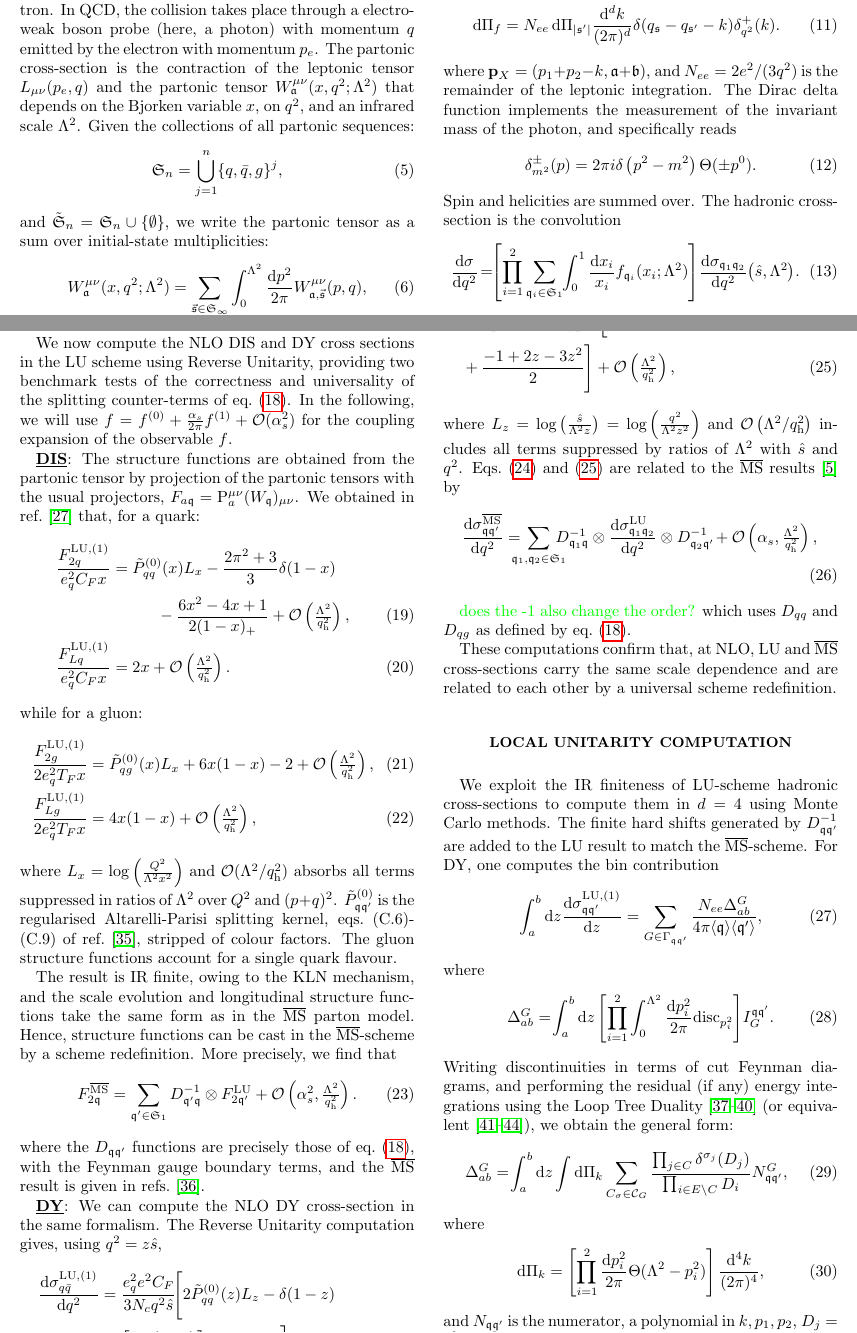
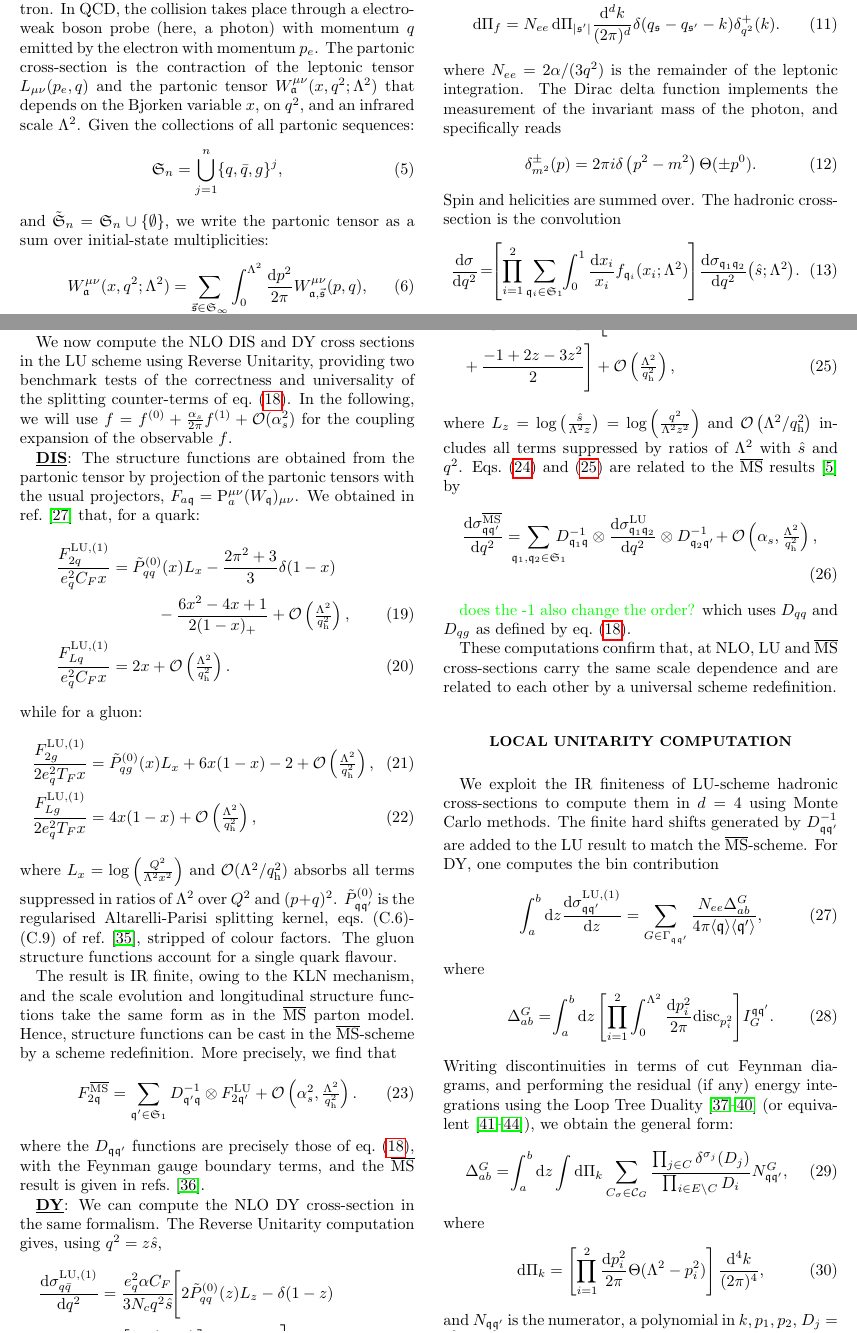
Before and after one commit to ZenoCapatti/LUDY-resources, a LaTeX paper (paper/main.tex): two parts of pages 2 and 4 of 8, joined at a grey line, cut so that both start at the same text. Compiled offline with pdfLaTeX.

Commit message:
Fixed leptonic phase-space

```diff
--- a/paper/main.tex
+++ b/paper/main.tex
@@ -216,13 +216,13 @@ $\mathbf{p}_1=(p_1,\mathfrak{a})$, $\mathbf{p}_2=(p_2,\mathfrak{b})$ are the mom
 \begin{equation}
 \mathrm{d}\Pi_f= N_{ee} \, \mathrm{d}\Pi_{|\mathfrak{s}'|} \frac{\mathrm{d}^d k}{(2\pi)^d}\delta(q_{\mathfrak{s}}-q_{\mathfrak{s}'}-k)\delta^+_{q^2}(k).
 \end{equation}
- where $\mathbf{p}_X=(p_1+p_2-k,\mathfrak{a}+\mathfrak{b})$, and $N_{ee}=2e^2/(3 q^2)$ is the remainder of the leptonic integration. The Dirac delta function implements the measurement of the invariant mass of the photon, and specifically reads
+ where $N_{ee}=2\alpha/(3 q^2)$ is the remainder of the leptonic integration. The Dirac delta function implements the measurement of the invariant mass of the photon, and specifically reads
 \begin{equation}
 \delta^\pm_{m^2}(p)=2\pi i \delta\left (p^2-m^2\right)\Theta(\pm p^0).
 \end{equation}
 Spin and helicities are summed over. The hadronic cross-section is the convolution
 \begin{equation}
-\hspace{-0.05cm}\frac{\mathrm{d}\sigma}{\mathrm{d}q^2}\!=\! \! \left[\prod_{i=1}^2\sum_{\mathfrak{q}_i \in\mathfrak{S}_1}\hspace{-0.075cm}\int_0^1 \frac{\mathrm{d}x_i}{x_i}f_{\mathfrak{q}_i}(x_i;\Lambda ^2)\right] \!  \frac{\mathrm{d}\sigma_{\mathfrak{q}_1\mathfrak{q}_2}}{\mathrm{d}q^2} \!\left(\hat{s},\Lambda^2\right)\! .
+\hspace{-0.05cm}\frac{\mathrm{d}\sigma}{\mathrm{d}q^2}\!=\! \! \left[\prod_{i=1}^2\sum_{\mathfrak{q}_i \in\mathfrak{S}_1}\hspace{-0.075cm}\int_0^1 \frac{\mathrm{d}x_i}{x_i}f_{\mathfrak{q}_i}(x_i;\Lambda ^2)\right] \!  \frac{\mathrm{d}\sigma_{\mathfrak{q}_1\mathfrak{q}_2}}{\mathrm{d}q^2} \!\left(\hat{s};\Lambda^2\right)\! .
 \end{equation}
 The $t\bar{t}$ cross-section is obtained by simply swapping the final-state photon with a $t\bar{t}$ pair and changing the final-state phase-space measure $\mathrm{d}\Pi_f$ accordingly.
 
@@ -327,9 +327,9 @@ where the $D_{\mathfrak{q} \mathfrak{q}'}$ functions are precisely those of eq.~
 
 \underline{\textbf{DY}}: We can compute the NLO DY cross-section in the same formalism. The Reverse Unitarity computation gives, using $q^2=z \hat{s}$,
 \begin{align}
-&\frac{\mathrm{d}\sigma_{q\bar{q}}^{\text{LU},(1)}}{\mathrm{d}q^2}= \frac{e_q^2 e^2 C_F}{3N_cq^2 \hat{s}}\! \Bigg[ 2\tilde{P}_{qq}^{(0)}(z)L_z -\delta(1-z)\!\nonumber \\
+&\frac{\mathrm{d}\sigma_{q\bar{q}}^{\text{LU},(1)}}{\mathrm{d}q^2}= \frac{e_q^2 \alpha C_F}{3N_cq^2 \hat{s}}\! \Bigg[ 2\tilde{P}_{qq}^{(0)}(z)L_z -\delta(1-z)\!\nonumber \\
 &+2(1+z^2)\! \left[\frac{\log(1\!-\! z)}{1\!-\!z}\right]_+ +2z-4 \Bigg] \!  +\mathcal{O}\left(\tfrac{\Lambda^2}{q^2_{\text{h}}}\right), \label{eq:qq_DY}\\
-&\frac{\mathrm{d}\sigma_{qg}^{\text{LU},(1)}}{\mathrm{d}q^2}=\frac{e_q^2 e^2 T_F}{3N_cq^2 \hat{s}}\Bigg[
+&\frac{\mathrm{d}\sigma_{qg}^{\text{LU},(1)}}{\mathrm{d}q^2}=\frac{e_q^2 \alpha T_F}{3N_cq^2 \hat{s}}\Bigg[
 \tilde{P}_{qg}^{(0)}(z)\left(L_z+\log(1-z)\right) \nonumber
  \\
  &+\frac{-1+2z-3z^2}{2}\Bigg] +\mathcal{O}\left(\tfrac{\Lambda^2}{q^2_{\text{h}}}\right), \label{eq:qg_DY}
```
